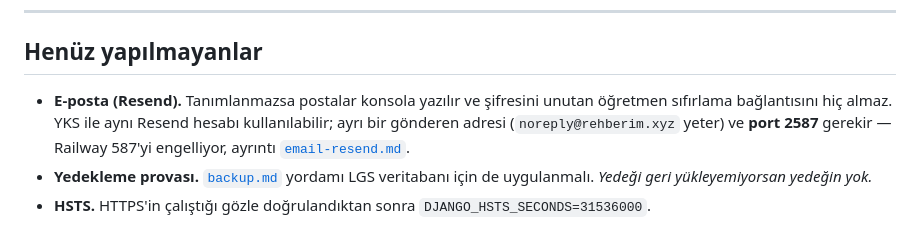
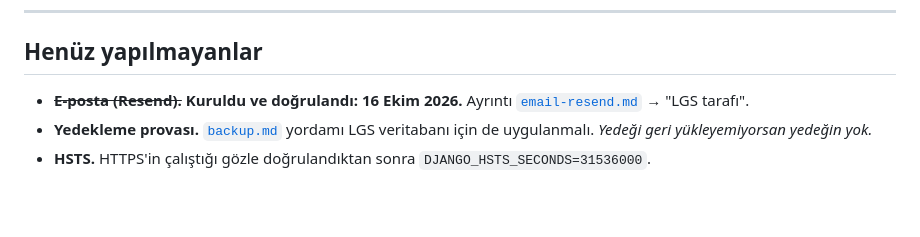
Before and after one commit to ToprakYildizeli/Rehberim-Deployment, a Markdown page: docs/lgs-railway.md, the part around the change. GitHub-like rendering; blank space fills up the shorter version.

```diff
--- a/docs/lgs-railway.md
+++ b/docs/lgs-railway.md
@@ -211,11 +211,8 @@ ucu 500 yerine 401 dönüyorsa şema yerindedir.
 
 ## Henüz yapılmayanlar
 
-- **E-posta (Resend).** Tanımlanmazsa postalar konsola yazılır ve şifresini
-  unutan öğretmen sıfırlama bağlantısını hiç almaz. YKS ile aynı Resend
-  hesabı kullanılabilir; ayrı bir gönderen adresi (`noreply@rehberim.xyz`
-  yeter) ve **port 2587** gerekir — Railway 587'yi engelliyor, ayrıntı
-  [`email-resend.md`](email-resend.md).
+- ~~**E-posta (Resend).**~~ **Kuruldu ve doğrulandı: 16 Ekim 2026.**
+  Ayrıntı [`email-resend.md`](email-resend.md) → "LGS tarafı".
 - **Yedekleme provası.** [`backup.md`](backup.md) yordamı LGS veritabanı için
   de uygulanmalı. *Yedeği geri yükleyemiyorsan yedeğin yok.*
 - **HSTS.** HTTPS'in çalıştığı gözle doğrulandıktan sonra
```
Also changed, not shown: README.md (+6 -6 lines), docs/email-resend.md (+45 -0 lines).
